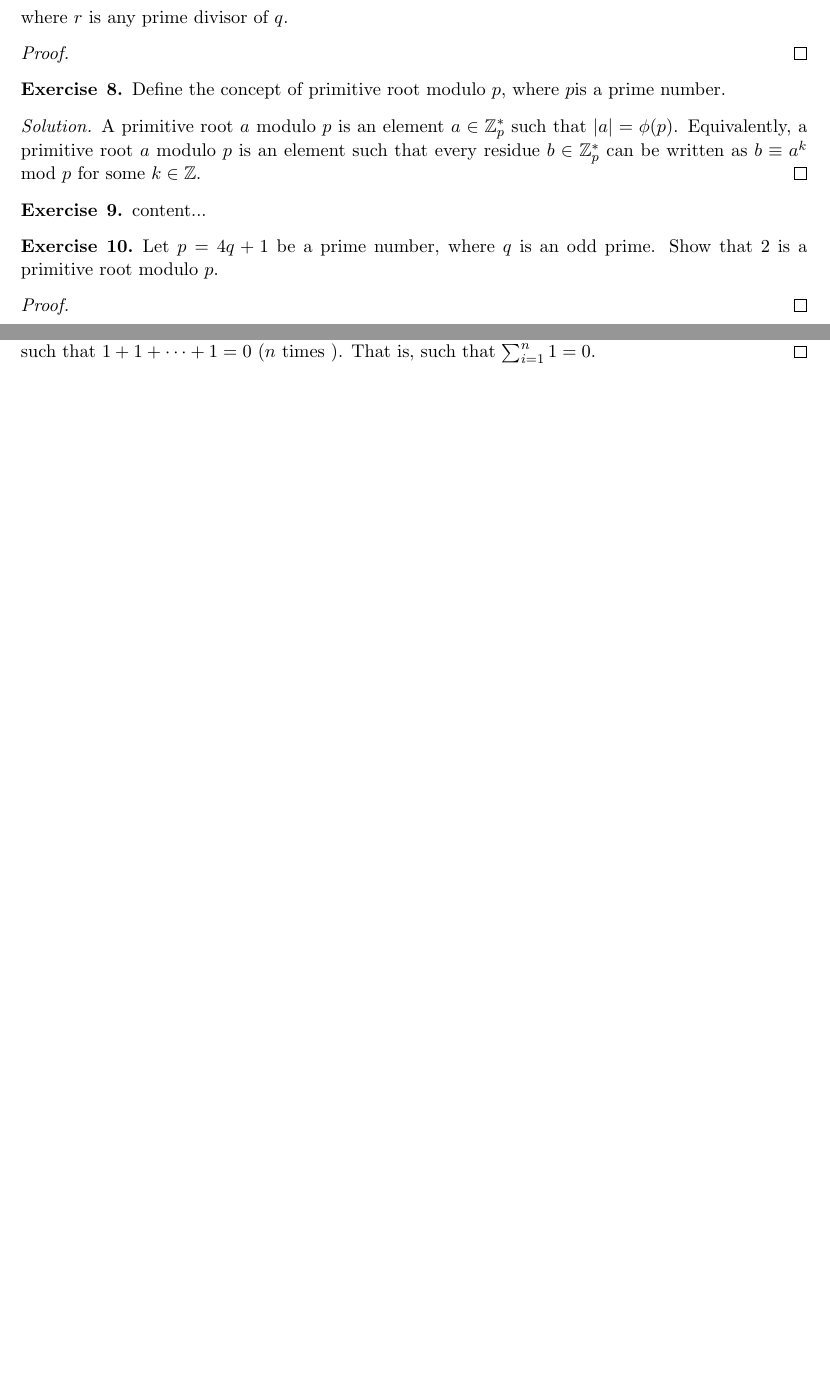
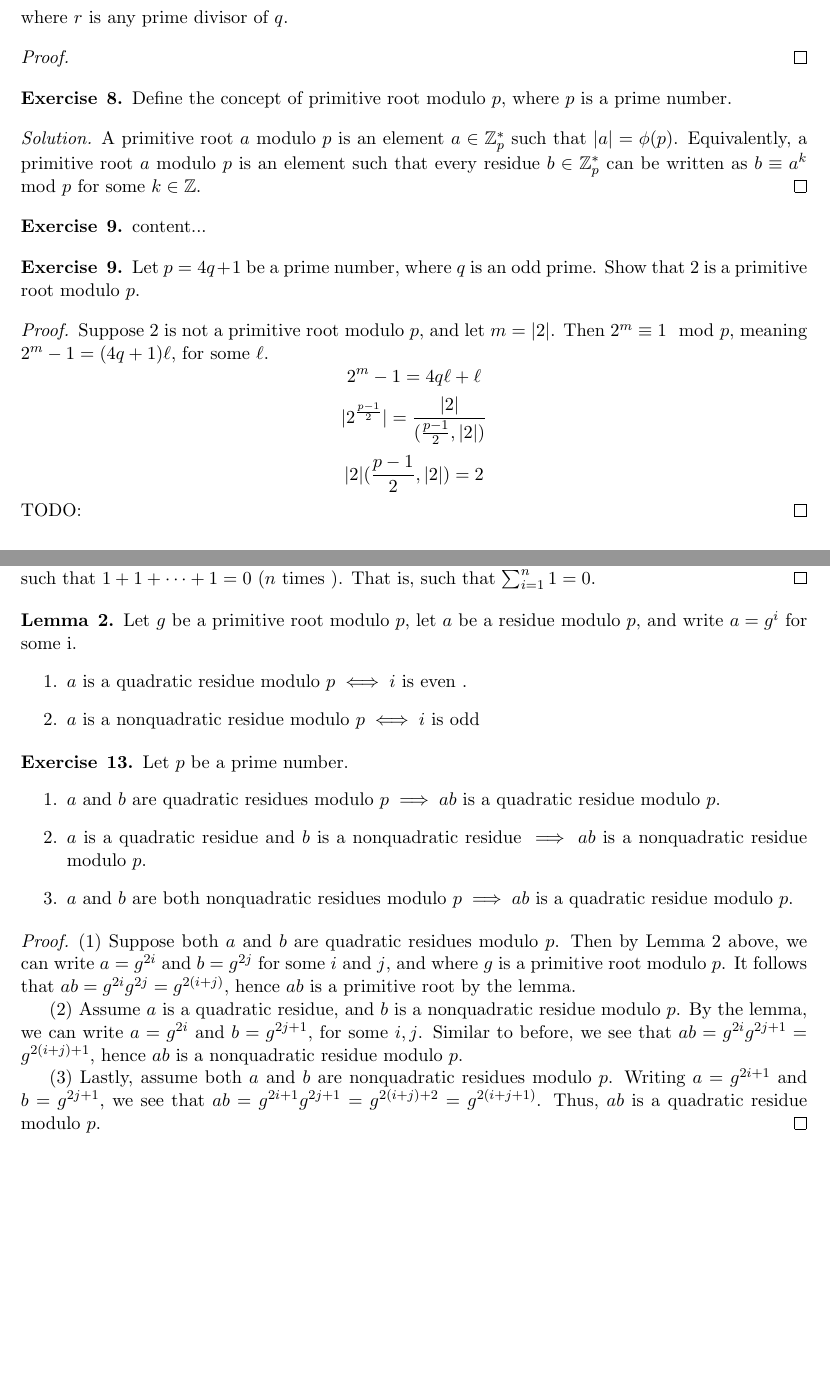
Before and after one commit to Ostoic/math, a LaTeX problem sheet (random_algebra_problems/random_algebra_exercises.tex): two parts of pages 3 and 4 of 4, joined at a grey line, cut so that both start at the same text, the shorter picture padded with empty space. Compiled offline with pdfLaTeX.

Commit message:
Quadratic residue exercises

```diff
--- a/random_algebra_problems/random_algebra_exercises.tex
+++ b/random_algebra_problems/random_algebra_exercises.tex
@@ -126,12 +126,16 @@ A primitive root $ a $ modulo $ p $ is an element $ a \in \Z_{p}^{*} $ such that
 content...
 \end{exercise}
 
-\begin{exercise}{10}
+\begin{exercise}{9}
 Let $ p = 4q + 1$ be a prime number, where $ q $ is an odd prime. Show that $ 2 $ is a primitive root modulo $ p $.
 \end{exercise}
 
 \begin{proof}
-
+Suppose $ 2 $ is not a primitive root modulo $ p $, and let $ m = \order{2} $. Then $ 2^{m} \equiv 1 \mod p $, meaning $ 2^{m} - 1 = (4q + 1) \ell $, for some $ \ell $.
+\[ 2^{m} - 1 = 4q \ell + \ell \]
+\[ \order{2^{\frac{p-1}{2}}} = \frac{\order{2}}{\gcd{\frac{p-1}{2}}{\order{2}}} \]
+\[ \order{2} \gcd{\frac{p-1}{2}}{\order{2}} = 2\]
+TODO:
 \end{proof}
 
 \begin{exercise}{10}
@@ -151,4 +155,29 @@ Given a unital ring $ R $ (a ring with $ 1 $), the characteristic $ n $ is the s
 $ \sum_{i = 1}^{n} 1 = 0$.
 \end{proof}
 
+\begin{lemma}{2}
+Let $ g $ be a primitive root modulo $ p $, let $ a  $ be a residue modulo $ p $, and write $ a = g^{i} $ for some i.
+\begin{enumerate}
+\item $ a $ is a quadratic residue modulo $ p \iff i $ is even .
+\item $ a $ is a nonquadratic residue modulo $ p \iff i $ is odd
+\end{enumerate}
+\end{lemma}
+
+\begin{exercise}{13}
+Let $ p $ be a prime number.
+\begin{enumerate}
+\item $ a $ and $ b $ are quadratic residues modulo $ p \implies ab $ is a quadratic residue modulo $ p $.
+\item $ a $ is a quadratic residue and $ b $ is a nonquadratic residue $ \implies ab $ is a nonquadratic residue modulo $ p $.
+\item $ a $ and $ b $ are both nonquadratic residues modulo $ p \implies ab $ is a quadratic residue modulo $ p $.
+\end{enumerate}
+\end{exercise}
+
+\begin{proof}
+\case{1} Suppose both $ a $ and $ b $ are quadratic residues modulo $ p $. Then by Lemma 2 above, we can write $ a = g^{2i} $ and $ b = g^{2j} $ for some $ i $ and $ j $, and where $ g $ is a primitive root modulo $ p $. It follows that $ ab = g^{2i} g^{2j} = g^{2(i + j)} $, hence $ ab $ is a primitive root by the lemma.
+
+\case{2} Assume $ a $ is a quadratic residue, and $ b $ is a nonquadratic residue modulo $ p $. By the lemma, we can write $ a = g^{2i} $ and $ b = g^{2j+1} $, for some $ i, j $. Similar to before, we see that $ ab = g^{2i} g^{2j+1} = g^{2(i + j) + 1} $, hence $ ab $ is a nonquadratic residue modulo $ p $.
+
+\case{3} Lastly, assume both $ a $ and $ b $ are nonquadratic residues modulo $ p $. Writing $ a = g^{2i+1} $ and $ b = g^{2j+1} $, we see that $ ab = g^{2i+1} g^{2j+1} = g^{2(i + j) + 2} = g^{2(i + j + 1)} $. Thus, $ ab $ is a quadratic residue modulo $ p $.
+\end{proof}
+
 \end{document}
```
Also changed, not shown: random_algebra_problems/random_algebra_exercises.pdf, random_algebra_problems/random_algebra_exercises.tex (2 more changed lines).
